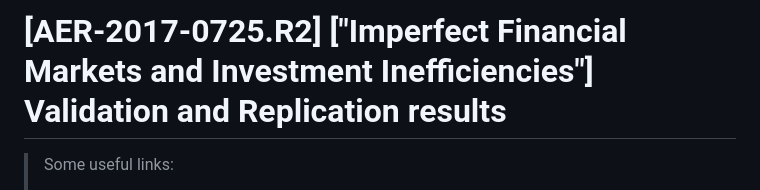
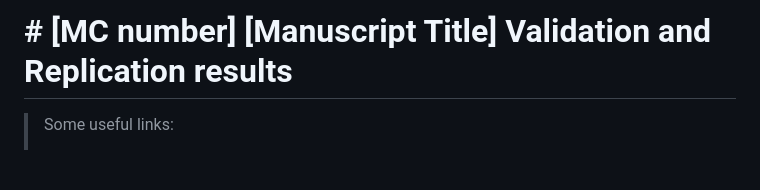
Before and after one commit to AEADataEditor/replication-template-development, a Markdown page: draft-replication-noncompliant.md, the part around the change. Drawn GitHub-style; blank space fills up the shorter version.

Commit message:
Corrected

```diff
--- a/draft-replication-noncompliant.md
+++ b/draft-replication-noncompliant.md
@@ -1,4 +1,4 @@
-# [AER-2017-0725.R2] ["Imperfect Financial Markets and Investment Inefficiencies"] Validation and Replication results
+# # [MC number] [Manuscript Title] Validation and Replication results
 
 
 > Some useful links:
```
